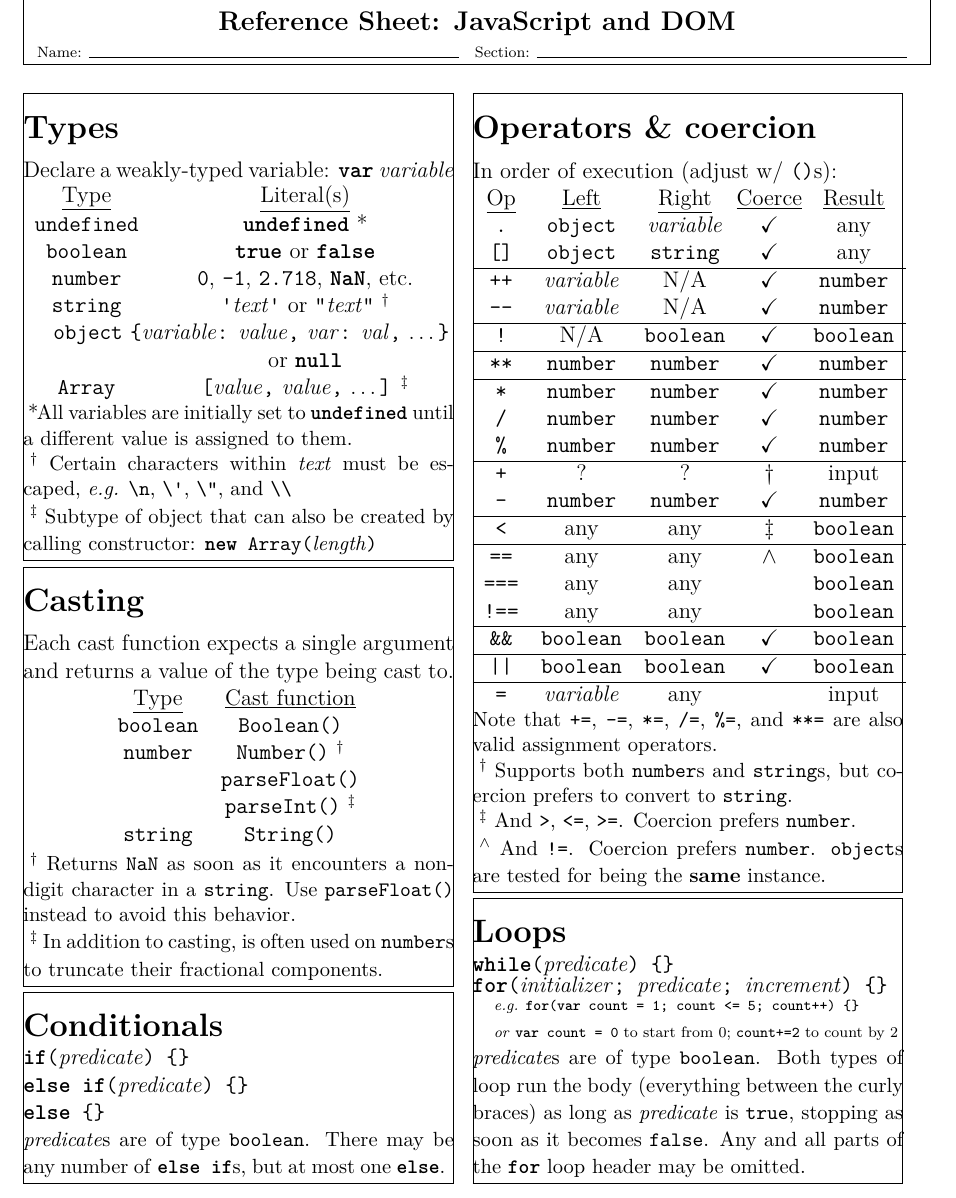
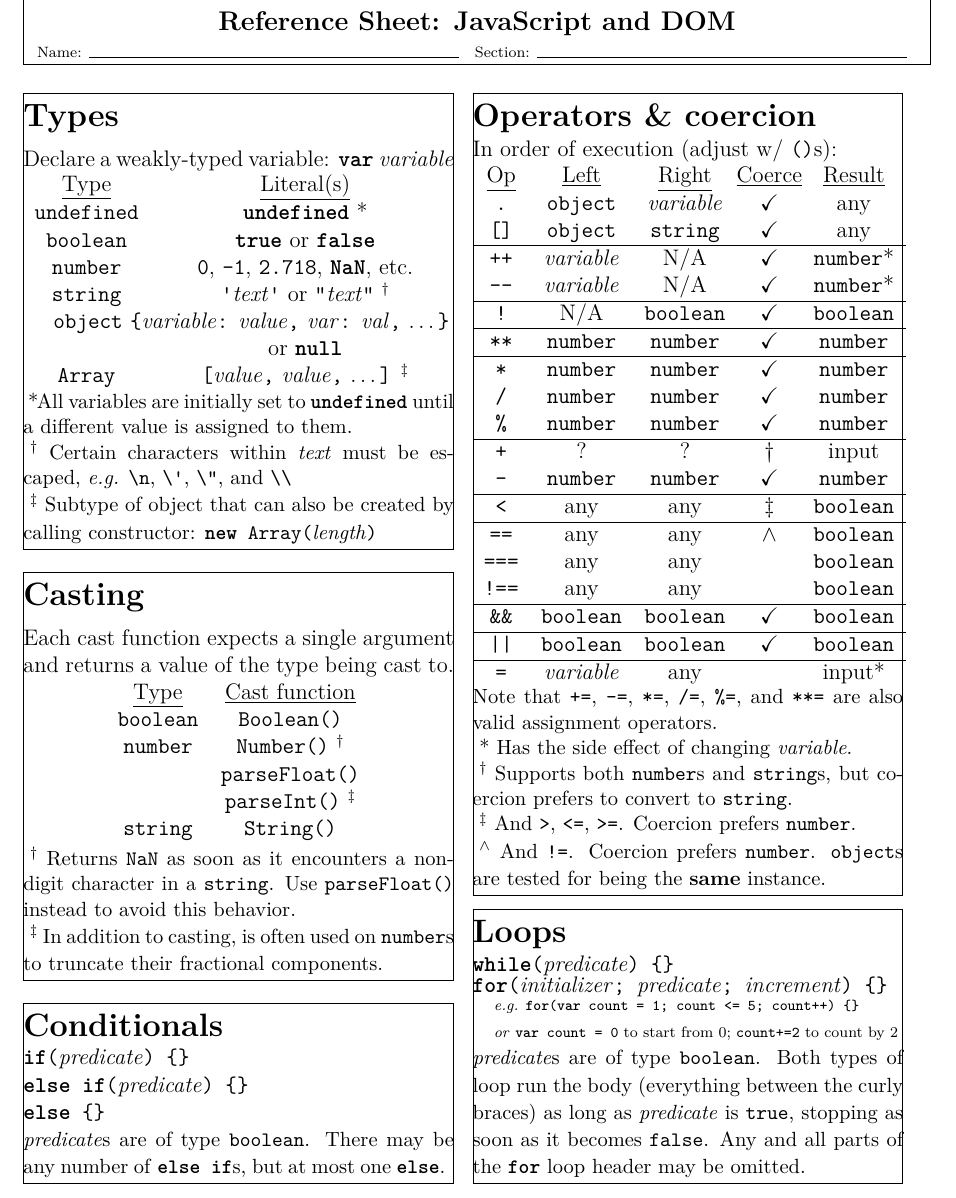
Before and after one commit to solb/jsrefsheet, a LaTeX document (reference.tex): part of page 1 of 2, cut so that both start at the same text. Compiled offline with pdfLaTeX.

Commit message:
reference.tex: Mark operators with side effects on the first page

```diff
--- a/reference.tex
+++ b/reference.tex
@@ -37,6 +37,7 @@
 \begin{multicols}{2}
 \framebox[\linewidth]{
 	\parbox{\linewidth}{
+		\vspace{-6pt}
 		\section*{Types}
 		Declare a weakly-typed variable: \texttb{var} \textit{variable}
 
@@ -65,6 +66,7 @@
 
 \framebox[\linewidth]{
 	\parbox{\linewidth}{
+		\vspace{-6pt}
 		\section*{Casting}
 		Each cast function expects a single argument and returns a value of the type being cast to.
 
@@ -93,6 +95,7 @@
 
 \framebox[\linewidth]{
 	\parbox{\linewidth}{
+		\vspace{-6pt}
 		\section*{Conditionals}
 		\vspace{-6pt}
 		\texttt{\textbf{if}(}\textit{predicate}\texttt{) \{\}} \\
@@ -117,8 +122,8 @@
 		\texttt{.} & \texttt{object} & \textit{variable} & \checkmark & any \\
 		\texttt{[]} & \texttt{object} & \texttt{string} & \checkmark & any \\
 		\hline
-		\texttt{++} & \textit{variable} & N/A & \checkmark & \texttt{number} \\
-		\texttt{-{}-} & \textit{variable} & N/A & \checkmark & \texttt{number} \\
+		\texttt{++} & \textit{variable} & N/A & \checkmark & \texttt{number}* \\
+		\texttt{-{}-} & \textit{variable} & N/A & \checkmark & \texttt{number}* \\
 		\hline
 		\texttt{!} & N/A & \texttt{boolean} & \checkmark & \texttt{boolean} \\
 		\hline
@@ -141,11 +146,13 @@
 		\hline
 		\texttt{||} & \texttt{boolean} & \texttt{boolean} & \checkmark & \texttt{boolean} \\
 		\hline
-		\texttt{=} & \textit{variable} & any & & input \\
+		\texttt{=} & \textit{variable} & any & & input* \\
 		\end{tabular}
 
 		{\small
 			Note that \texttt{+=}, \texttt{-=}, \texttt{*=}, \texttt{/=}, \texttt{\%=}, and \texttt{**=} are also valid assignment operators.
+
+			\ * Has the side effect of changing \textit{variable}.
 
 			$^{\ \dagger}$ Supports both \texttt{number}s and \texttt{string}s, but coercion prefers to convert to \texttt{string}.
 
```
Also changed, not shown: reference.tex (3 more changed lines).
